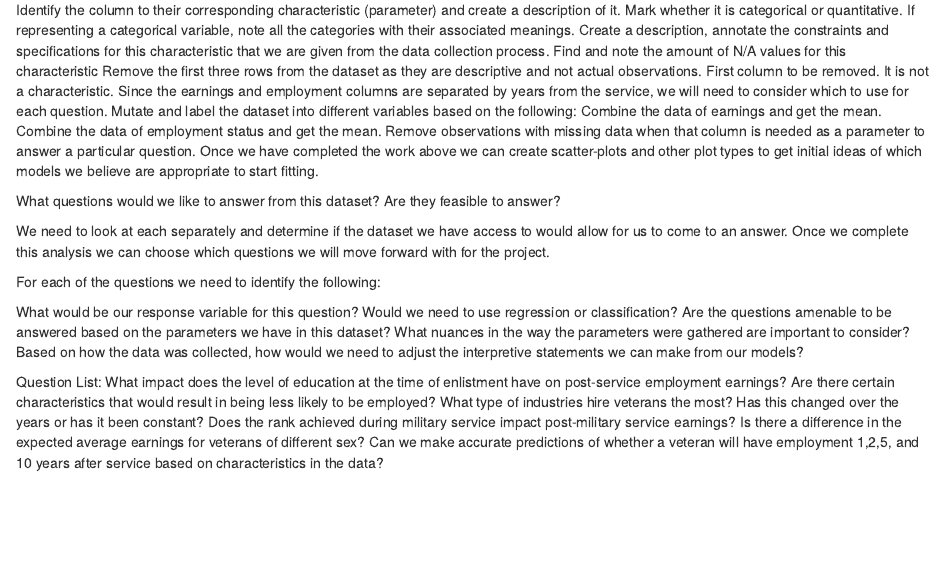
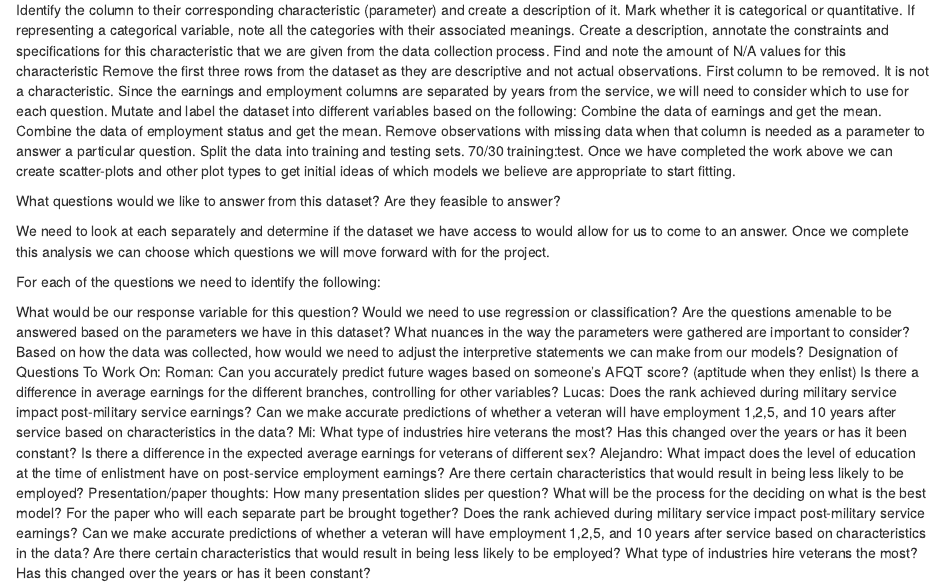
Before and after one commit to dsci445-csu/project-5, an R Markdown document (WorkPlanningSheet.Rmd): the page in a window 1100 px wide, from 150 px down. Rendered offline with R 4.5, knitr and Pandoc, with nearby package versions.

Commit message:
Create my rmd work file

```diff
--- a/WorkPlanningSheet.Rmd
+++ b/WorkPlanningSheet.Rmd
@@ -18,6 +18,7 @@ Mutate and label the dataset into different variables based on the following:
 Combine the data of earnings and get the mean.
 Combine the data of employment status and get the mean.
 Remove observations with missing data when that column is needed as a parameter to answer a particular question.
+Split the data into training and testing sets. 70/30 training:test.
 Once we have completed the work above we can create scatter-plots and other plot types to get initial ideas of which models we believe are appropriate to start fitting.
 
 What questions would we like to answer from this dataset? Are they feasible to answer?
@@ -31,11 +32,24 @@ Would we need to use regression or classification?
 Are the questions amenable to be answered based on the parameters we have in this dataset?
 What nuances in the way the parameters were gathered are important to consider?
 Based on how the data was collected, how would we need to adjust the interpretive statements we can make from our models?
-
-Question List:
+Designation of Questions To Work On:
+Roman:
+Can you accurately predict future wages based on someone's AFQT score? (aptitude when they enlist)
+Is there a difference in average earnings for the different branches, controlling for other variables?
+Lucas:
+Does the rank achieved during military service impact post-military service earnings?
+Can we make accurate predictions of whether a veteran will have employment 1,2,5, and 10 years after service based on characteristics in the data?
+Mi:
+What type of industries hire veterans the most? Has this changed over the years or has it been constant?
+Is there a difference in the expected average earnings for veterans of different sex?
+Alejandro:
 What impact does the level of education at the time of enlistment have on post-service employment earnings?
 Are there certain characteristics that would result in being less likely to be employed?
+Presentation/paper thoughts:
+How many presentation slides per question?
+What will be the process for the deciding on what is the best model?
+For the paper who will each separate part be brought together?
+Does the rank achieved during military service impact post-military service earnings?
+Can we make accurate predictions of whether a veteran will have employment 1,2,5, and 10 years after service based on characteristics in the data?
+Are there certain characteristics that would result in being less likely to be employed?
 What type of industries hire veterans the most? Has this changed over the years or has it been constant?
-Does the rank achieved during military service impact post-military service earnings?
-Is there a difference in the expected average earnings for veterans of different sex?
-Can we make accurate predictions of whether a veteran will have employment 1,2,5, and 10 years after service based on characteristics in the data?
```
Also changed, not shown: Alejandro_work.Rmd (added, +4 -0 lines).
